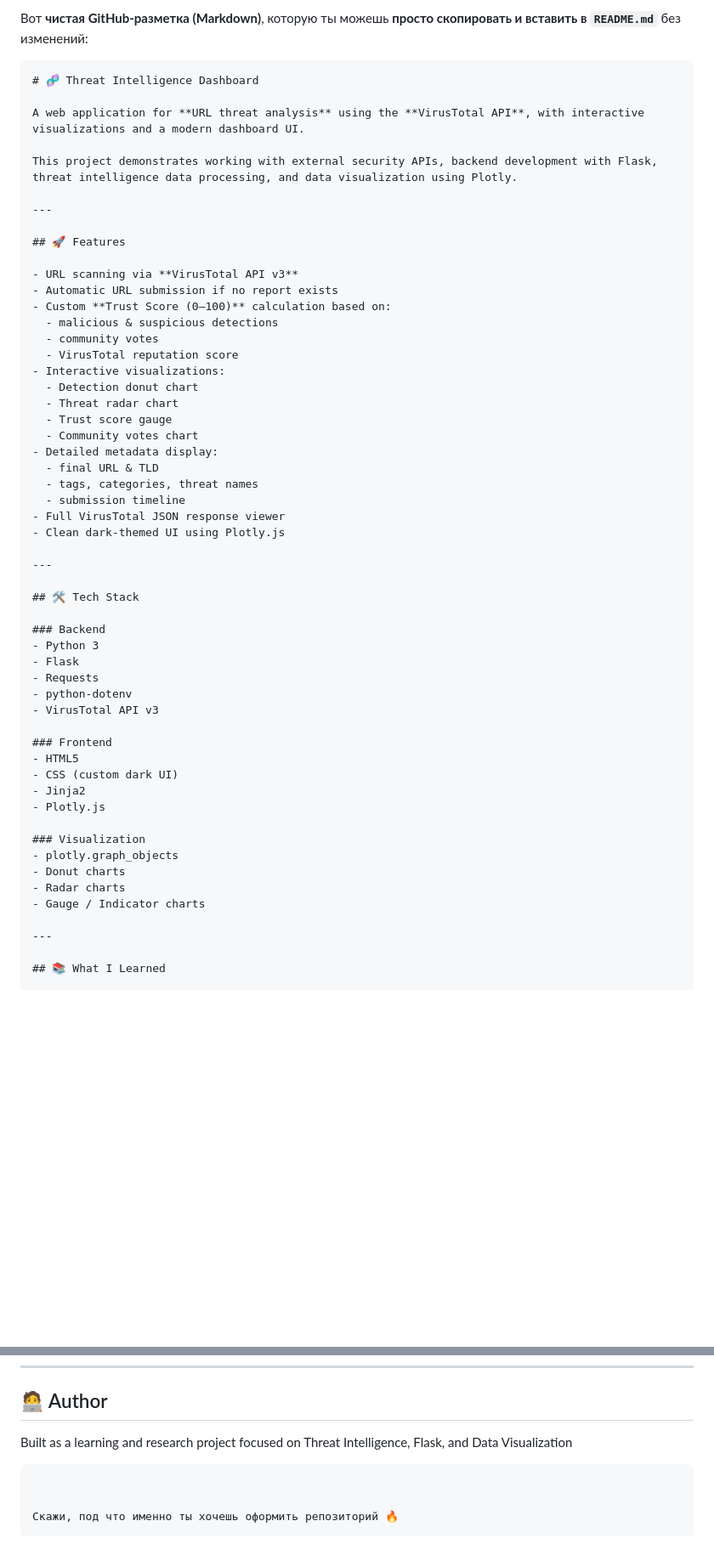
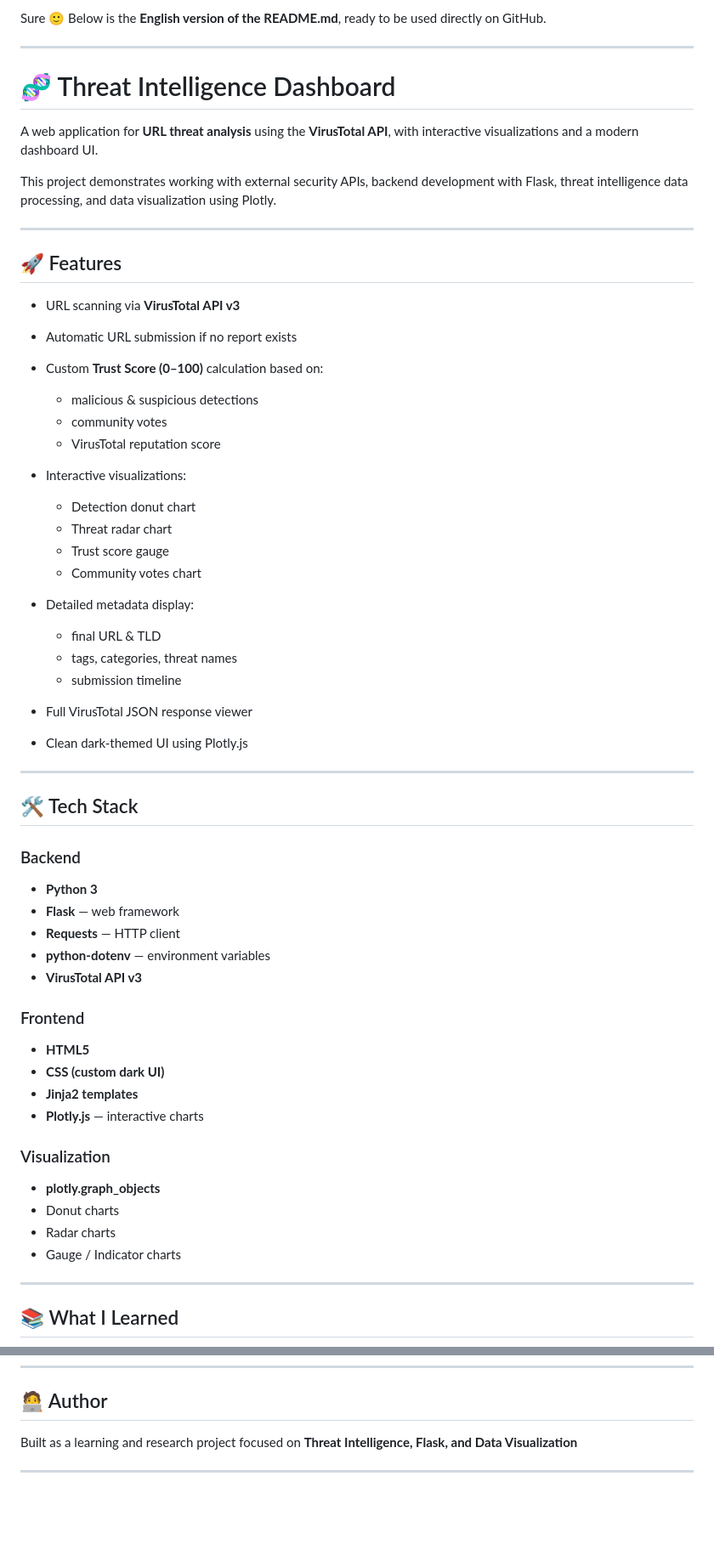
Before and after one commit to sakamail/Threat-Intelligence-Dashboard, a Markdown page: README.md, 2 parts joined by grey strips. Shown at 85% size. GitHub-like rendering; blank space fills up the shorter version.

`````diff
--- a/README.md
+++ b/README.md
@@ -1,6 +1,8 @@
-Вот **чистая GitHub-разметка (Markdown)**, которую ты можешь **просто скопировать и вставить в `README.md`** без изменений:
+Sure 🙂
+Below is the **English version of the README.md**, ready to be used directly on GitHub.
 
-````md
+---
+
 # 🧬 Threat Intelligence Dashboard
 
 A web application for **URL threat analysis** using the **VirusTotal API**, with interactive visualizations and a modern dashboard UI.
@@ -11,46 +13,52 @@ This project demonstrates working with external security APIs, backend developme
 
 ## 🚀 Features
 
-- URL scanning via **VirusTotal API v3**
-- Automatic URL submission if no report exists
-- Custom **Trust Score (0–100)** calculation based on:
-  - malicious & suspicious detections
-  - community votes
-  - VirusTotal reputation score
-- Interactive visualizations:
-  - Detection donut chart
-  - Threat radar chart
-  - Trust score gauge
-  - Community votes chart
-- Detailed metadata display:
-  - final URL & TLD
-  - tags, categories, threat names
-  - submission timeline
-- Full VirusTotal JSON response viewer
-- Clean dark-themed UI using Plotly.js
+* URL scanning via **VirusTotal API v3**
+* Automatic URL submission if no report exists
+* Custom **Trust Score (0–100)** calculation based on:
+
+  * malicious & suspicious detections
+  * community votes
+  * VirusTotal reputation score
+* Interactive visualizations:
+
+  * Detection donut chart
+  * Threat radar chart
+  * Trust score gauge
+  * Community votes chart
+* Detailed metadata display:
+
+  * final URL & TLD
+  * tags, categories, threat names
+  * submission timeline
+* Full VirusTotal JSON response viewer
+* Clean dark-themed UI using Plotly.js
 
 ---
 
 ## 🛠 Tech Stack
 
 ### Backend
-- Python 3
-- Flask
-- Requests
-- python-dotenv
-- VirusTotal API v3
+
+* **Python 3**
+* **Flask** — web framework
+* **Requests** — HTTP client
+* **python-dotenv** — environment variables
+* **VirusTotal API v3**
 
 ### Frontend
-- HTML5
-- CSS (custom dark UI)
-- Jinja2
-- Plotly.js
+
+* **HTML5**
+* **CSS (custom dark UI)**
+* **Jinja2 templates**
+* **Plotly.js** — interactive charts
 
 ### Visualization
-- plotly.graph_objects
-- Donut charts
-- Radar charts
-- Gauge / Indicator charts
+
+* **plotly.graph_objects**
+* Donut charts
+* Radar charts
+* Gauge / Indicator charts
 
 ---
 
@@ -177,10 +185,6 @@ Final score is clamped between **0 and 100**.
 ## 🧑‍💻 Author
 
 Built as a learning and research project
-focused on Threat Intelligence, Flask, and Data Visualization
+focused on **Threat Intelligence, Flask, and Data Visualization**
 
-```
-
-
-Скажи, под что именно ты хочешь оформить репозиторий 🔥
-```
+---
`````
Also changed, not shown: other parts of README.md (+25 -25 lines).
